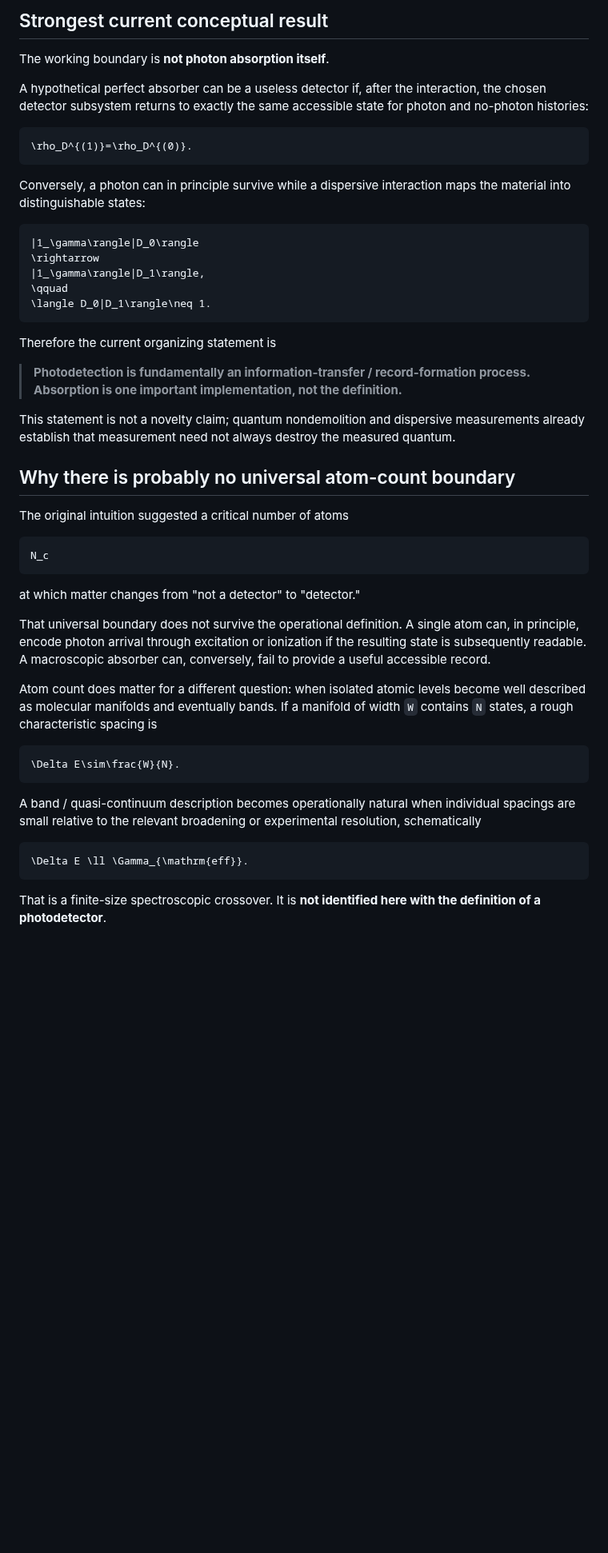
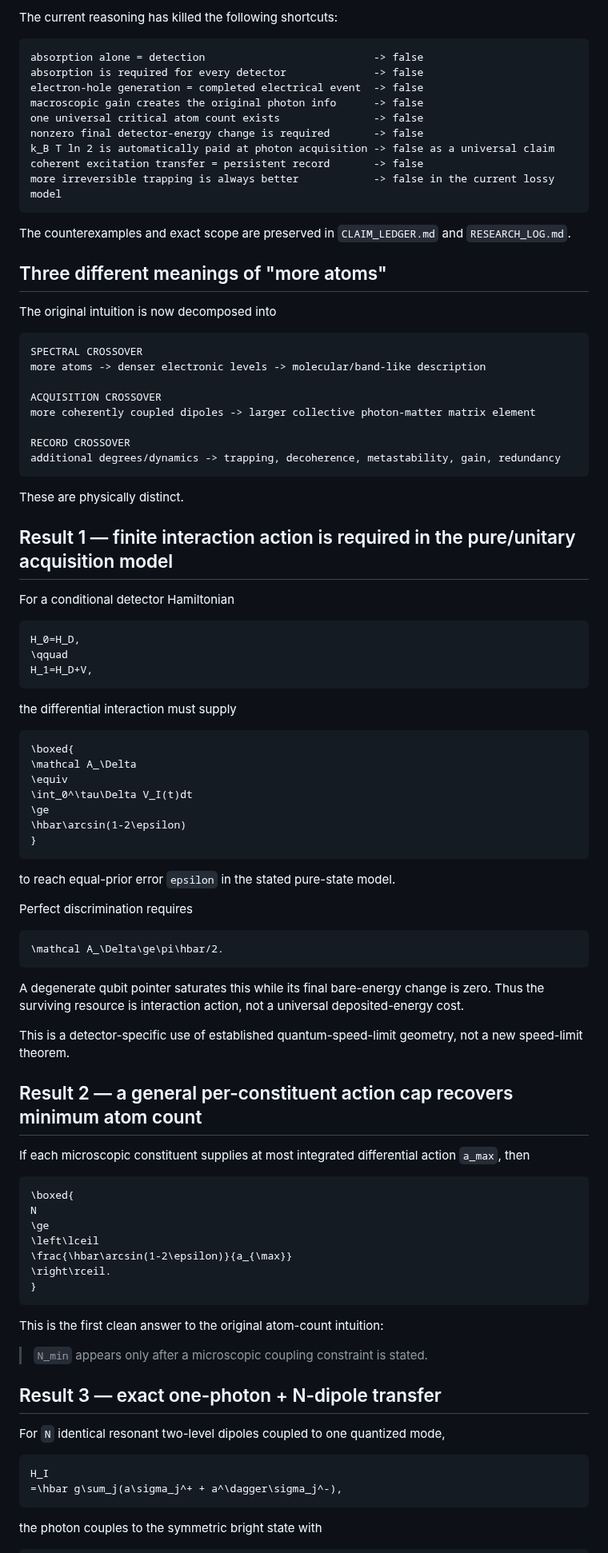
Before and after one commit to Kajin-0/gendanken_2, a Markdown page: experiments/02-photodetector-boundary/README.md, the part around one of its changes. Shown at 80% size. GitHub-like rendering; blank space fills up the shorter version.

Commit message:
Advance Experiment 02 front door to rate-matching frontier

````diff
--- a/experiments/02-photodetector-boundary/README.md
+++ b/experiments/02-photodetector-boundary/README.md
@@ -93,53 +45,97 @@ This converts the original qualitative question into a quantitative one:
 
-## Strongest current conceptual result
+The current reasoning has killed the following shortcuts:
 
-The working boundary is **not photon absorption itself**.
+```text
+absorption alone = detection                           -> false
+absorption is required for every detector              -> false
+electron-hole generation = completed electrical event  -> false
+macroscopic gain creates the original photon info      -> false
+one universal critical atom count exists               -> false
+nonzero final detector-energy change is required       -> false
+k_B T ln 2 is automatically paid at photon acquisition -> false as a universal claim
+coherent excitation transfer = persistent record       -> false
+more irreversible trapping is always better            -> false in the current lossy model
+```
 
-A hypothetical perfect absorber can be a useless detector if, after the interaction, the chosen detector subsystem returns to exactly the same accessible state for photon and no-photon histories:
+The counterexamples and exact scope are preserved in `CLAIM_LEDGER.md` and `RESEARCH_LOG.md`.
+
+## Three different meanings of "more atoms"
+
+The original intuition is now decomposed into
+
+```text
+SPECTRAL CROSSOVER
+more atoms -> denser electronic levels -> molecular/band-like description
+
+ACQUISITION CROSSOVER
+more coherently coupled dipoles -> larger collective photon-matter matrix element
+
+RECORD CROSSOVER
+additional degrees/dynamics -> trapping, decoherence, metastability, gain, redundancy
+```
+
+These are physically distinct.
+
+## Result 1 — finite interaction action is required in the pure/unitary acquisition model
+
+For a conditional detector Hamiltonian
 
 ```math
-\rho_D^{(1)}=\rho_D^{(0)}.
+H_0=H_D,
+\qquad
+H_1=H_D+V,
 ```
 
-Conversely, a photon can in principle survive while a dispersive interaction maps the material into distinguishable states:
+the differential interaction must supply
 
 ```math
-|1_\gamma\rangle|D_0\rangle
-\rightarrow
-|1_\gamma\rangle|D_1\rangle,
-\qquad
-\langle D_0|D_1\rangle\neq 1.
+\boxed{
+\mathcal A_\Delta
+\equiv
+\int_0^\tau\Delta V_I(t)dt
+\ge
+\hbar\arcsin(1-2\epsilon)
+}
 ```
 
-Therefore the current organizing statement is
+to reach equal-prior error `epsilon` in the stated pure-state model.
 
-> **Photodetection is fundamentally an information-transfer / record-formation process. Absorption is one important implementation, not the definition.**
-
-This statement is not a novelty claim; quantum nondemolition and dispersive measurements already establish that measurement need not always destroy the measured quantum.
-
-## Why there is probably no universal atom-count boundary
-
-The original intuition suggested a critical number of atoms
+Perfect discrimination requires
 
 ```math
-N_c
+\mathcal A_\Delta\ge\pi\hbar/2.
 ```
 
-at which matter changes from "not a detector" to "detector."
+A degenerate qubit pointer saturates this while its final bare-energy change is zero. Thus the surviving resource is interaction action, not a universal deposited-energy cost.
 
-That universal boundary does not survive the operational definition. A single atom can, in principle, encode photon arrival through excitation or ionization if the resulting state is subsequently readable. A macroscopic absorber can, conversely, fail to provide a useful accessible record.
+This is a detector-specific use of established quantum-speed-limit geometry, not a new speed-limit theorem.
 
-Atom count does matter for a different question: when isolated atomic levels become well described as molecular manifolds and eventually bands. If a manifold of width `W` contains `N` states, a rough characteristic spacing is
+## Result 2 — a general per-constituent action cap recovers minimum atom count
+
+If each microscopic constituent supplies at most integrated differential action `a_max`, then
 
 ```math
-\Delta E\sim\frac{W}{N}.
+\boxed{
+N
+\ge
+\left\lceil
+\frac{\hbar\arcsin(1-2\epsilon)}{a_{\max}}
+\right\rceil.
+}
 ```
 
-A band / quasi-continuum description becomes operationally natural when individual spacings are small relative to the relevant broadening or experimental resolution, schematically
+This is the first clean answer to the original atom-count intuition:
+
+> `N_min` appears only after a microscopic coupling constraint is stated.
+
+## Result 3 — exact one-photon + N-dipole transfer
+
+For `N` identical resonant two-level dipoles coupled to one quantized mode,
 
 ```math
-\Delta E \ll \Gamma_{\mathrm{eff}}.
+H_I
+=\hbar g\sum_j(a\sigma_j^+ + a^\dagger\sigma_j^-),
 ```
 
-That is a finite-size spectroscopic crossover. It is **not identified here with the definition of a photodetector**.
+the photon couples to the symmetric bright state with
 
````
Also changed, not shown: other parts of experiments/02-photodetector-boundary/README.md (+225 -136 lines).
